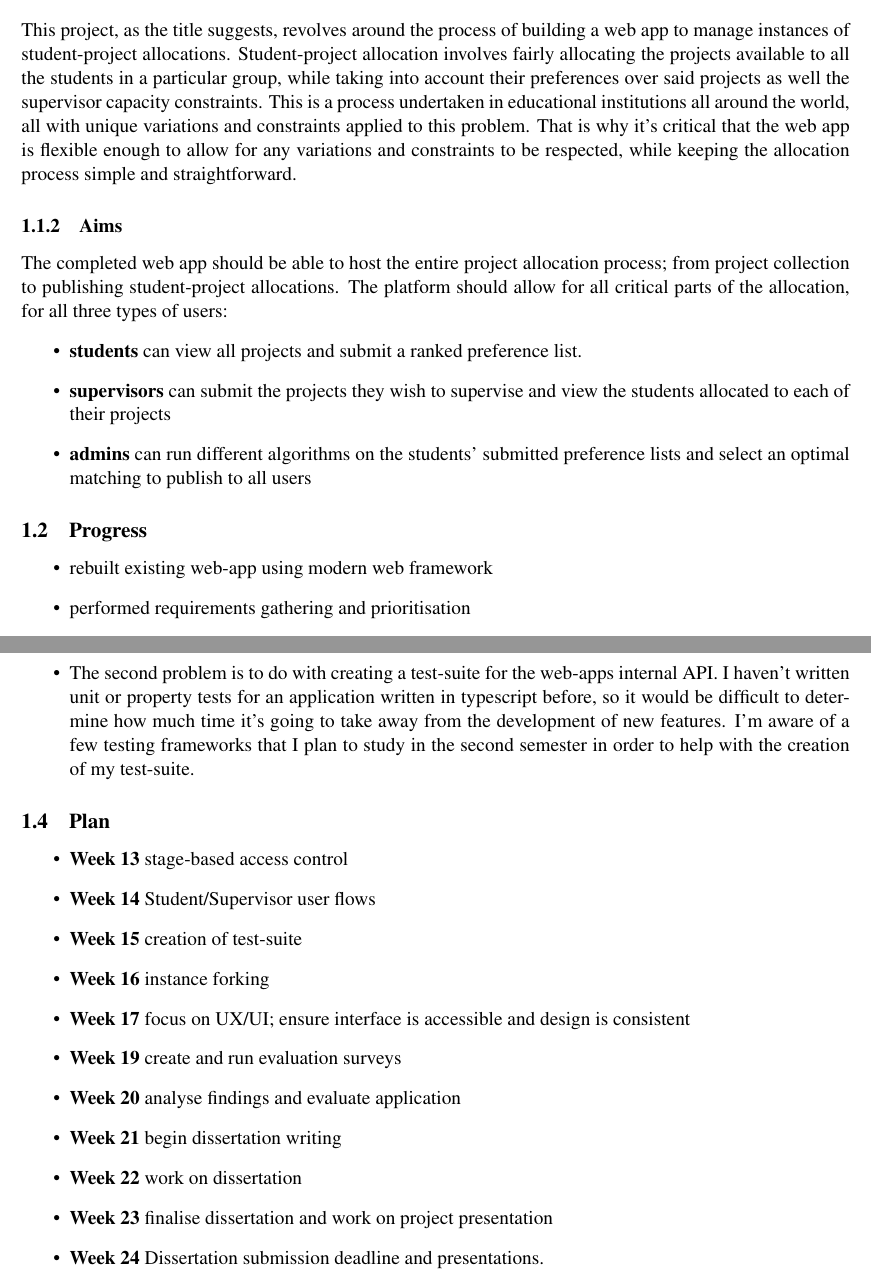
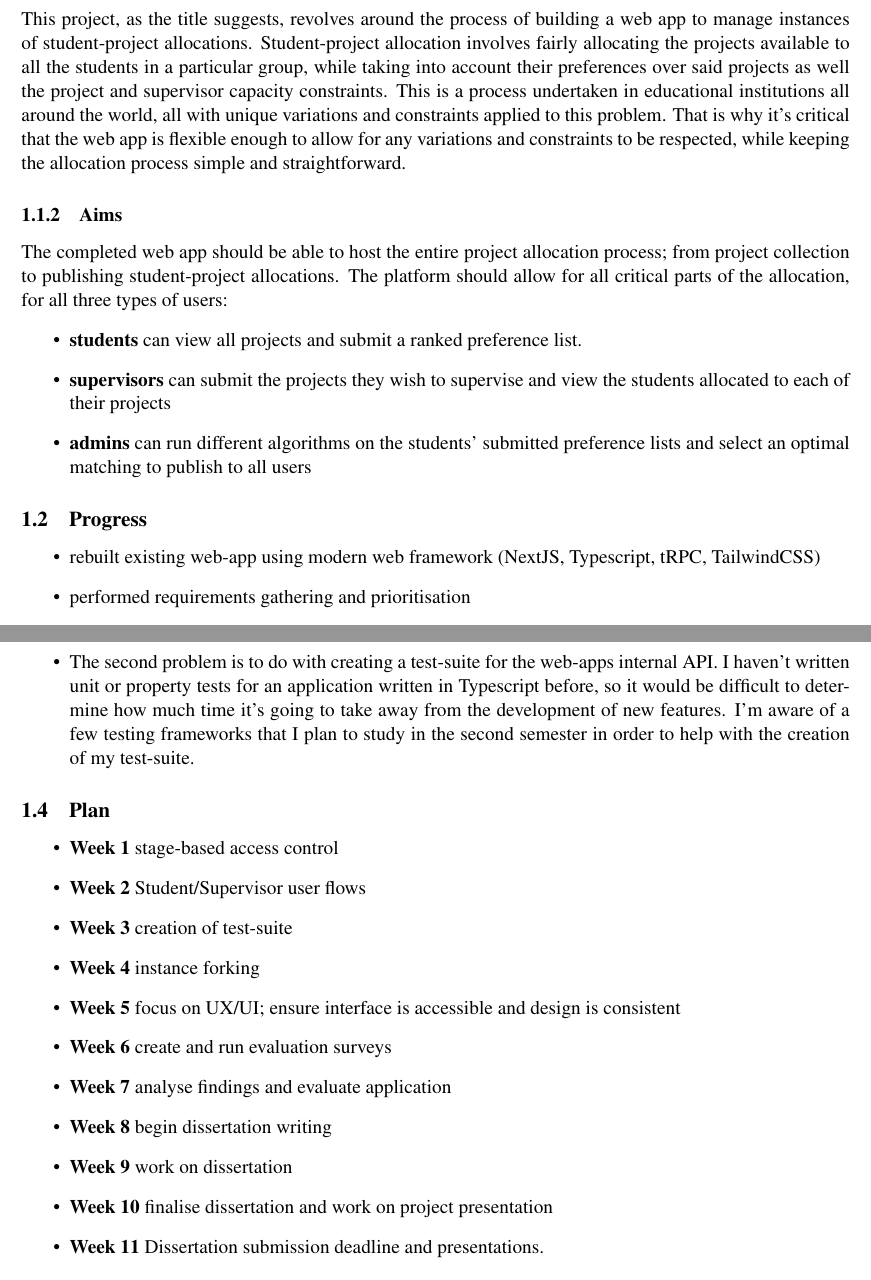
Before and after one commit to pkitazos/project-planning, a LaTeX document (status-report/individual-project-status-report.tex): two parts of pages 1 and 3 of 3, joined at a grey line, cut so that both start at the same text. Compiled offline with pdfLaTeX.

Commit message:
minor fixes to status report

```diff
--- a/status-report/individual-project-status-report.tex
+++ b/status-report/individual-project-status-report.tex
@@ -14,11 +14,11 @@
 \subsection{Proposal}\label{proposal}
 
 \subsubsection{Motivation}\label{motivation}
-% \emph{{[}Clearly motivate the purpose of your project; why someone would care about what you are doing{]}}
-This project, as the title suggests, revolves around the process of building a web app to manage instances of student-project allocations. Student-project allocation involves fairly allocating the projects available to all the students in a particular group, while taking into account their preferences over said projects as well the supervisor capacity constraints. This is a process undertaken in educational institutions all around the world, all with unique variations and constraints applied to this problem. That is why it's critical that the web app is flexible enough to allow for any variations and constraints to be respected, while keeping the allocation process simple and straightforward.
+% Clearly motivate the purpose of your project; why someone would care about what you are doing
+This project, as the title suggests, revolves around the process of building a web app to manage instances of student-project allocations. Student-project allocation involves fairly allocating the projects available to all the students in a particular group, while taking into account their preferences over said projects as well the project and supervisor capacity constraints. This is a process undertaken in educational institutions all around the world, all with unique variations and constraints applied to this problem. That is why it's critical that the web app is flexible enough to allow for any variations and constraints to be respected, while keeping the allocation process simple and straightforward.
 
 \subsubsection{Aims}\label{aims}
-% \emph{{[}Clearly state what the project is intended to do. This should be something which is measurable; it should be possible to tell if you succeeded{]}}
+% Clearly state what the project is intended to do. This should be something which is measurable; it should be possible to tell if you succeeded
 The completed web app should be able to host the entire project allocation process; from project collection to publishing student-project allocations. The platform should allow for all critical parts of the allocation, for all three types of users:
 \begin{itemize}
     \item \textbf{students} can view all projects and submit a ranked preference list.
@@ -29,9 +29,9 @@ The completed web app should be able to host the entire project allocation proce
 
 \subsection{Progress}\label{progress}
 
-% \emph{{[}Briefly state your progress so far, as a bulleted list{]}}
+% Briefly state your progress so far, as a bulleted list
 \begin{itemize}
-    \item rebuilt existing web-app using modern web framework
+    \item rebuilt existing web-app using modern web framework (NextJS, Typescript, tRPC, TailwindCSS)
     \item performed requirements gathering and prioritisation
     \item modified database schema to capture new requirements
     \item created new sitemap and lo-fi wireframes for new pages
@@ -65,29 +65,29 @@ There have been a couple problems that kept re-appearing throughout the course o
 
 \subsubsection{Risks}\label{risks}
 
-% \emph{{[}What problems do you foresee in the future and how will you mitigate them?{]}}
+% What problems do you foresee in the future and how will you mitigate them?
 There are two areas that may potentially cause problems in the next semester.
 \begin{itemize}
     \item The first one is to do with using the university single sign-on for user authentication, as I've not worked with OIDC before. I've been supplied with a document that explains how to set up a particular auth flow which I will study more thoroughly next semester in order to get authentication up and running.
-    \item The second problem is to do with creating a test-suite for the web-apps internal API. I haven't written unit or property tests for an application written in typescript before, so it would be difficult to determine how much time it's going to take away from the development of new features. I'm aware of a few testing frameworks that I plan to study in the second semester in order to help with the creation of my test-suite.
+    \item The second problem is to do with creating a test-suite for the web-apps internal API. I haven't written unit or property tests for an application written in Typescript before, so it would be difficult to determine how much time it's going to take away from the development of new features. I'm aware of a few testing frameworks that I plan to study in the second semester in order to help with the creation of my test-suite.
 \end{itemize}
 
 
 \subsection{Plan}\label{plan}
 
-% \emph{{[}Time plan, in roughly weekly to monthly blocks, up until submission week{]}}
+% Time plan, in roughly weekly to monthly blocks, up until submission week
 \begin{itemize}
-    \item \textbf{Week 13} stage-based access control
-    \item \textbf{Week 14} Student/Supervisor user flows
-    \item \textbf{Week 15} creation of test-suite
-    \item \textbf{Week 16} instance forking
-    \item \textbf{Week 17} focus on UX/UI; ensure interface is accessible and design is consistent
-    \item \textbf{Week 19} create and run evaluation surveys
-    \item \textbf{Week 20} analyse findings and evaluate application
-    \item \textbf{Week 21} begin dissertation writing
-    \item \textbf{Week 22} work on dissertation
-    \item \textbf{Week 23} finalise dissertation and work on project presentation
-    \item \textbf{Week 24} Dissertation submission deadline and presentations.
+    \item \textbf{Week 1} stage-based access control
+    \item \textbf{Week 2} Student/Supervisor user flows
+    \item \textbf{Week 3} creation of test-suite
+    \item \textbf{Week 4} instance forking
+    \item \textbf{Week 5} focus on UX/UI; ensure interface is accessible and design is consistent
+    \item \textbf{Week 6} create and run evaluation surveys
+    \item \textbf{Week 7} analyse findings and evaluate application
+    \item \textbf{Week 8} begin dissertation writing
+    \item \textbf{Week 9} work on dissertation
+    \item \textbf{Week 10} finalise dissertation and work on project presentation
+    \item \textbf{Week 11} Dissertation submission deadline and presentations.
 \end{itemize}
 
 
```
Also changed, not shown: status-report/individual-project-status-report.pdf, status-report/individual-project-status-report.tex (4 more changed lines).
